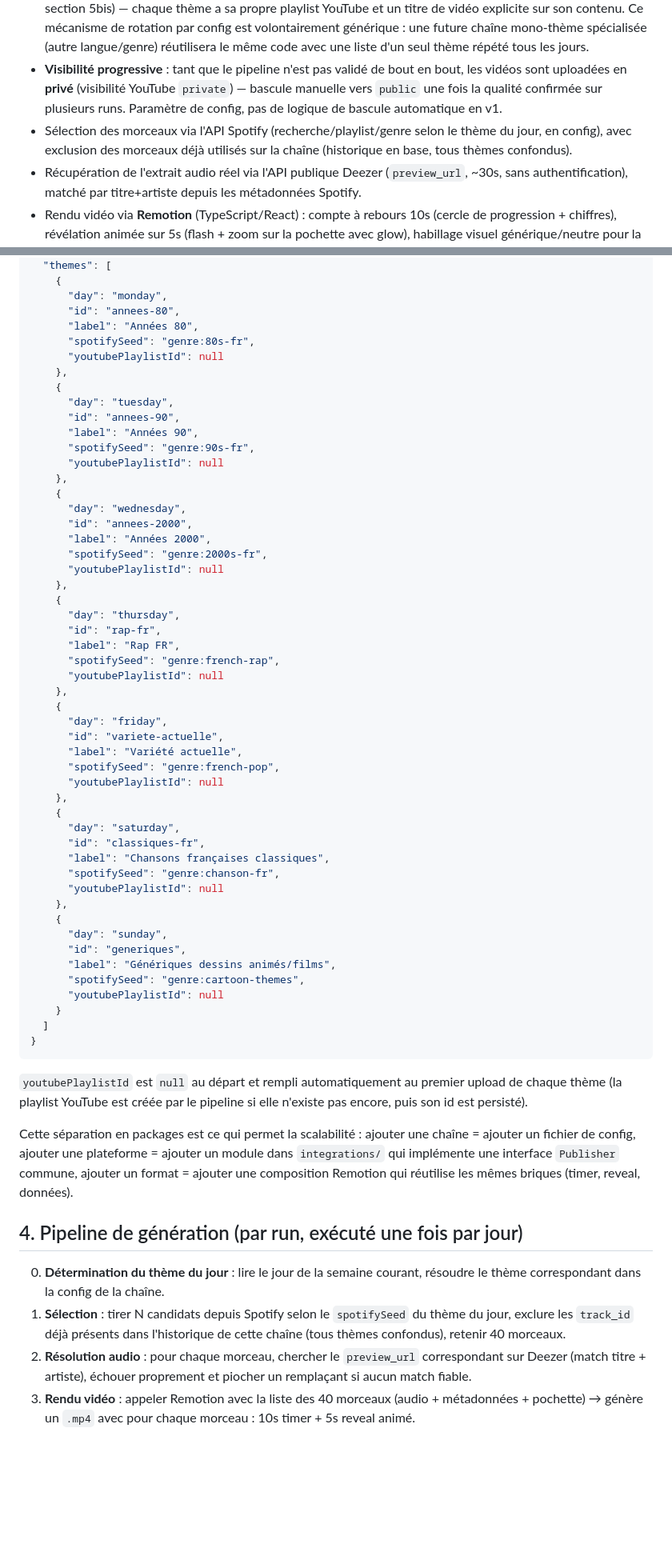
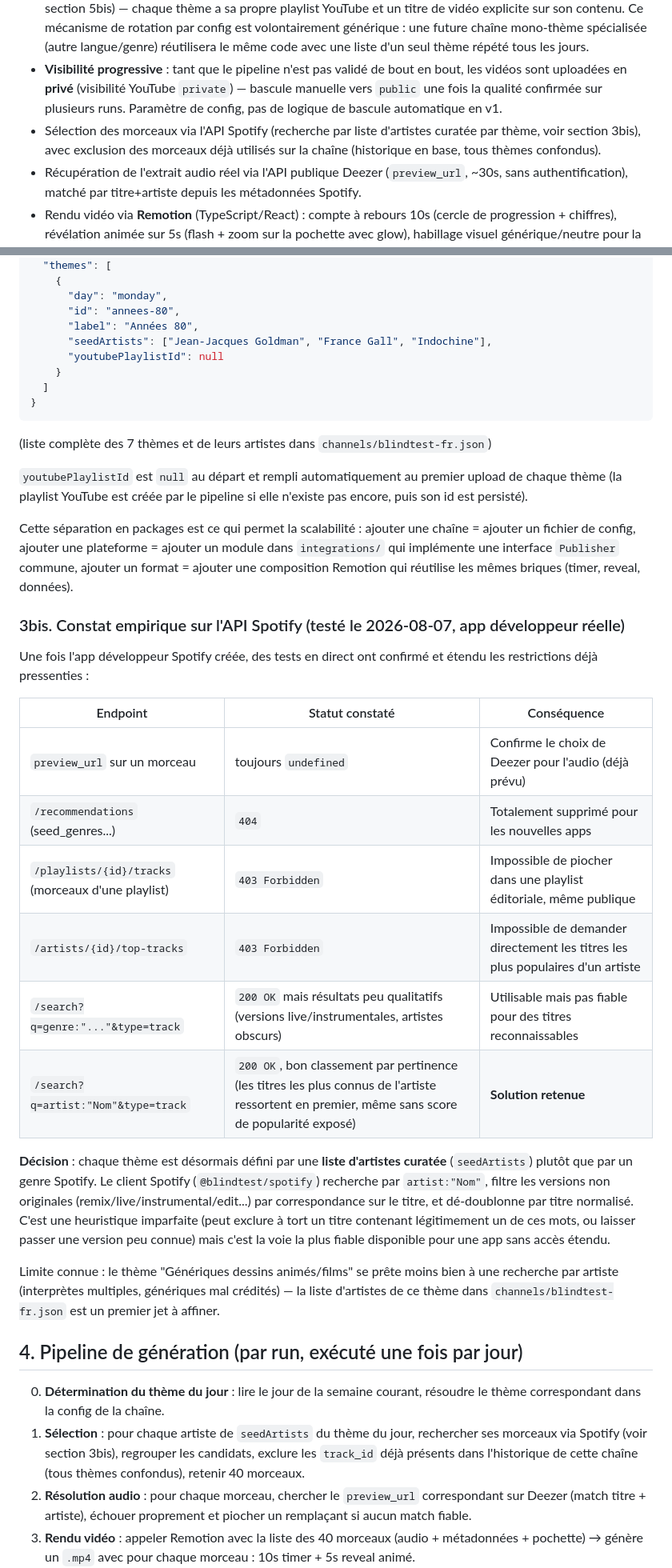
Before and after one commit to Orask/BlindTestGenerator, a Markdown page: docs/CAHIER_DES_CHARGES.md, 2 parts joined by grey strips. Shown at 80% size. Drawn GitHub-style; blank space fills up the shorter version.

Commit message:
docs: constat empirique API Spotify + identifiants Spotify/YouTube créés
- Tableau des endpoints testés en direct (recommendations 404, playlist
  tracks 403, artist top-tracks 403, search par artiste OK)
- Prérequis section 8 cochés : app Spotify, projet Google Cloud, chaîne
  YouTube "BlindTest FR" créés et validés le 2026-08-07
- Nouveau risque : filtrage heuristique des versions non-originales

````diff
--- a/docs/CAHIER_DES_CHARGES.md
+++ b/docs/CAHIER_DES_CHARGES.md
@@ -18,7 +18,7 @@ Un système qui génère et publie automatiquement des vidéos de blind test mus
 - Génération d'une vidéo longue (10-15 min) de blind test, format fixe : **40 morceaux** par épisode (~15s/morceau : 10s timer + 5s révélation), ajustable via config.
 - **Publication quotidienne** (1 vidéo/jour) avec **rotation de 7 thèmes musicaux, un par jour de la semaine** (voir section 5bis) — chaque thème a sa propre playlist YouTube et un titre de vidéo explicite sur son contenu. Ce mécanisme de rotation par config est volontairement générique : une future chaîne mono-thème spécialisée (autre langue/genre) réutilisera le même code avec une liste d'un seul thème répété tous les jours.
 - **Visibilité progressive** : tant que le pipeline n'est pas validé de bout en bout, les vidéos sont uploadées en **privé** (visibilité YouTube `private`) — bascule manuelle vers `public` une fois la qualité confirmée sur plusieurs runs. Paramètre de config, pas de logique de bascule automatique en v1.
-- Sélection des morceaux via l'API Spotify (recherche/playlist/genre selon le thème du jour, en config), avec exclusion des morceaux déjà utilisés sur la chaîne (historique en base, tous thèmes confondus).
+- Sélection des morceaux via l'API Spotify (recherche par liste d'artistes curatée par thème, voir section 3bis), avec exclusion des morceaux déjà utilisés sur la chaîne (historique en base, tous thèmes confondus).
 - Récupération de l'extrait audio réel via l'API publique Deezer (`preview_url`, ~30s, sans authentification), matché par titre+artiste depuis les métadonnées Spotify.
 - Rendu vidéo via **Remotion** (TypeScript/React) : compte à rebours 10s (cercle de progression + chiffres), révélation animée sur 5s (flash + zoom sur la pochette avec glow), habillage visuel générique/neutre pour la v1 (waveform, transitions, typographie).
 - Upload automatique sur YouTube via YouTube Data API v3 (OAuth), avec titre/description/tags générés depuis un template par thème, puis ajout de la vidéo à la playlist YouTube du thème correspondant.
@@ -77,63 +77,40 @@ Exemple de config de chaîne (`channels/blindtest-fr.json`, simplifié) :
       "day": "monday",
       "id": "annees-80",
       "label": "Années 80",
-      "spotifySeed": "genre:80s-fr",
-      "youtubePlaylistId": null
-    },
-    {
-      "day": "tuesday",
-      "id": "annees-90",
-      "label": "Années 90",
-      "spotifySeed": "genre:90s-fr",
-      "youtubePlaylistId": null
-    },
-    {
-      "day": "wednesday",
-      "id": "annees-2000",
-      "label": "Années 2000",
-      "spotifySeed": "genre:2000s-fr",
-      "youtubePlaylistId": null
-    },
-    {
-      "day": "thursday",
-      "id": "rap-fr",
-      "label": "Rap FR",
-      "spotifySeed": "genre:french-rap",
-      "youtubePlaylistId": null
-    },
-    {
-      "day": "friday",
-      "id": "variete-actuelle",
-      "label": "Variété actuelle",
-      "spotifySeed": "genre:french-pop",
-      "youtubePlaylistId": null
-    },
-    {
-      "day": "saturday",
-      "id": "classiques-fr",
-      "label": "Chansons françaises classiques",
-      "spotifySeed": "genre:chanson-fr",
-      "youtubePlaylistId": null
-    },
-    {
-      "day": "sunday",
-      "id": "generiques",
-      "label": "Génériques dessins animés/films",
-      "spotifySeed": "genre:cartoon-themes",
+      "seedArtists": ["Jean-Jacques Goldman", "France Gall", "Indochine"],
       "youtubePlaylistId": null
     }
   ]
 }
 ```
 
+(liste complète des 7 thèmes et de leurs artistes dans `channels/blindtest-fr.json`)
+
 `youtubePlaylistId` est `null` au départ et rempli automatiquement au premier upload de chaque thème (la playlist YouTube est créée par le pipeline si elle n'existe pas encore, puis son id est persisté).
 
 Cette séparation en packages est ce qui permet la scalabilité : ajouter une chaîne = ajouter un fichier de config, ajouter une plateforme = ajouter un module dans `integrations/` qui implémente une interface `Publisher` commune, ajouter un format = ajouter une composition Remotion qui réutilise les mêmes briques (timer, reveal, données).
 
+### 3bis. Constat empirique sur l'API Spotify (testé le 2026-08-07, app développeur réelle)
+
+Une fois l'app développeur Spotify créée, des tests en direct ont confirmé et étendu les restrictions déjà pressenties :
+
+| Endpoint                                           | Statut constaté                                                                                                                               | Conséquence                                                                    |
+| -------------------------------------------------- | --------------------------------------------------------------------------------------------------------------------------------------------- | ------------------------------------------------------------------------------ |
+| `preview_url` sur un morceau                       | toujours `undefined`                                                                                                                          | Confirme le choix de Deezer pour l'audio (déjà prévu)                          |
+| `/recommendations` (seed_genres...)                | `404`                                                                                                                                         | Totalement supprimé pour les nouvelles apps                                    |
+| `/playlists/{id}/tracks` (morceaux d'une playlist) | `403 Forbidden`                                                                                                                               | Impossible de piocher dans une playlist éditoriale, même publique              |
+| `/artists/{id}/top-tracks`                         | `403 Forbidden`                                                                                                                               | Impossible de demander directement les titres les plus populaires d'un artiste |
+| `/search?q=genre:"..."&type=track`                 | `200 OK` mais résultats peu qualitatifs (versions live/instrumentales, artistes obscurs)                                                      | Utilisable mais pas fiable pour des titres reconnaissables                     |
+| `/search?q=artist:"Nom"&type=track`                | `200 OK`, bon classement par pertinence (les titres les plus connus de l'artiste ressortent en premier, même sans score de popularité exposé) | **Solution retenue**                                                           |
+
+**Décision** : chaque thème est désormais défini par une **liste d'artistes curatée** (`seedArtists`) plutôt que par un genre Spotify. Le client Spotify (`@blindtest/spotify`) recherche par `artist:"Nom"`, filtre les versions non originales (remix/live/instrumental/edit...) par correspondance sur le titre, et dé-doublonne par titre normalisé. C'est une heuristique imparfaite (peut exclure à tort un titre contenant légitimement un de ces mots, ou laisser passer une version peu connue) mais c'est la voie la plus fiable disponible pour une app sans accès étendu.
+
+Limite connue : le thème "Génériques dessins animés/films" se prête moins bien à une recherche par artiste (interprètes multiples, génériques mal crédités) — la liste d'artistes de ce thème dans `channels/blindtest-fr.json` est un premier jet à affiner.
+
 ## 4. Pipeline de génération (par run, exécuté une fois par jour)
 
 0. **Détermination du thème du jour** : lire le jour de la semaine courant, résoudre le thème correspondant dans la config de la chaîne.
-1. **Sélection** : tirer N candidats depuis Spotify selon le `spotifySeed` du thème du jour, exclure les `track_id` déjà présents dans l'historique de cette chaîne (tous thèmes confondus), retenir 40 morceaux.
+1. **Sélection** : pour chaque artiste de `seedArtists` du thème du jour, rechercher ses morceaux via Spotify (voir section 3bis), regrouper les candidats, exclure les `track_id` déjà présents dans l'historique de cette chaîne (tous thèmes confondus), retenir 40 morceaux.
 2. **Résolution audio** : pour chaque morceau, chercher le `preview_url` correspondant sur Deezer (match titre + artiste), échouer proprement et piocher un remplaçant si aucun match fiable.
 3. **Rendu vidéo** : appeler Remotion avec la liste des 40 morceaux (audio + métadonnées + pochette) → génère un `.mp4` avec pour chaque morceau : 10s timer + 5s reveal animé.
 4. **Génération de la miniature** (thumbnail) : image statique générée (probablement une frame Remotion dédiée), incluant le nom du thème du jour.
````
Also changed, not shown: other parts of docs/CAHIER_DES_CHARGES.md (+9 -7 lines).
